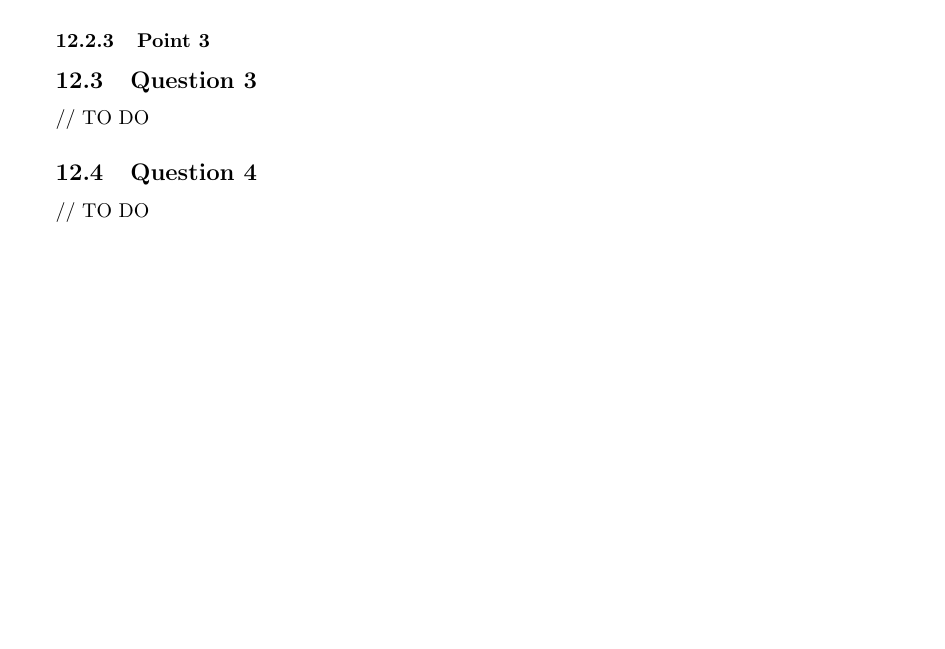
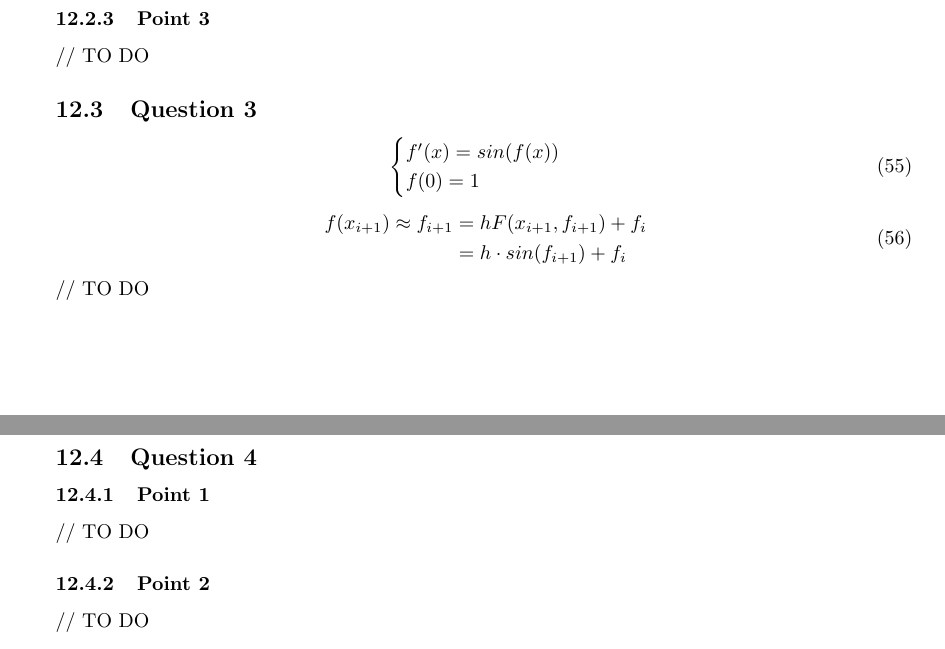
Before and after one commit to Zibeline/LSINF1113-Exercices, a LaTeX document (main.tex, which reads lecon_12.tex): part of page 55 of 55 before the commit and two parts of pages 55 and 56 of 56 after it, the two joined at a grey line, cut so that both start at the same text, the shorter picture padded with empty space. The pictures show the PDF file main.pdf that the author committed with the source.

Commit message:
modifs mineures

```diff
--- a/lecon_12.tex
+++ b/lecon_12.tex
@@ -90,3 +90,4 @@ Pour calculer le plus grand $h$ qui nous permette d'obtenir une solution exacte
 
 \subsubsection{Point 3}
 
+// TO DO
@@ -94,0 +100,2 @@ Pour calculer le plus grand $h$ qui nous permette d'obtenir une solution exacte
+	f'(x) = sin(f(x))\\
+	f(0) = 1
@@ -95,5 +108,15 @@ Pour calculer le plus grand $h$ qui nous permette d'obtenir une solution exacte
+		f(x_{i+1}) \approx f_{i+1} &= hF(x_{i+1}, f_{i+1}) + f_i\\
+		&= h\cdot sin(f_{i+1}) + f_i
+	\end{aligned}
+\end{equation}
 // TO DO
 
 \subsection{Question 4}
 
+\subsubsection{Point 1}
+
 // TO DO
+
+\subsubsection{Point 2}
+
+// TO DO
```
Also changed, not shown: lecon_13.tex (+2 -0 lines), lecon_4.tex (+1 -1 lines), main.pdf, lecon_12.tex (10 more changed lines).
